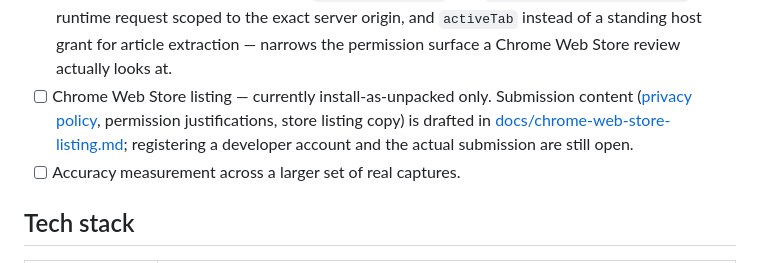
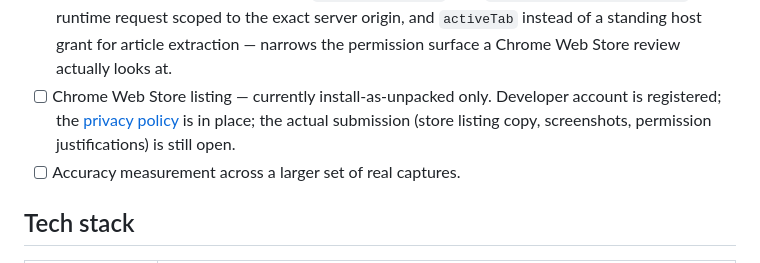
Before and after one commit to lukislp/studylife-capture, a Markdown page: README.md, the part around the change. GitHub-like rendering.

```diff
--- a/README.md
+++ b/README.md
@@ -151,10 +151,9 @@ page as a classic script, where an ES module `import` statement can't resolve).
       a runtime request scoped to the exact server origin, and `activeTab` instead of a standing
       host grant for article extraction — narrows the permission surface a Chrome Web Store
       review actually looks at.
-- [ ] Chrome Web Store listing — currently install-as-unpacked only. Submission content
-      ([privacy policy](PRIVACY.md), permission justifications, store listing copy) is drafted
-      in [docs/chrome-web-store-listing.md](docs/chrome-web-store-listing.md); registering a
-      developer account and the actual submission are still open.
+- [ ] Chrome Web Store listing — currently install-as-unpacked only. Developer account is
+      registered; the [privacy policy](PRIVACY.md) is in place; the actual submission (store
+      listing copy, screenshots, permission justifications) is still open.
 - [ ] Accuracy measurement across a larger set of real captures.
 
 ## Tech stack
```
Also changed, not shown: docs/chrome-web-store-listing.md (deleted, +0 -104 lines).
